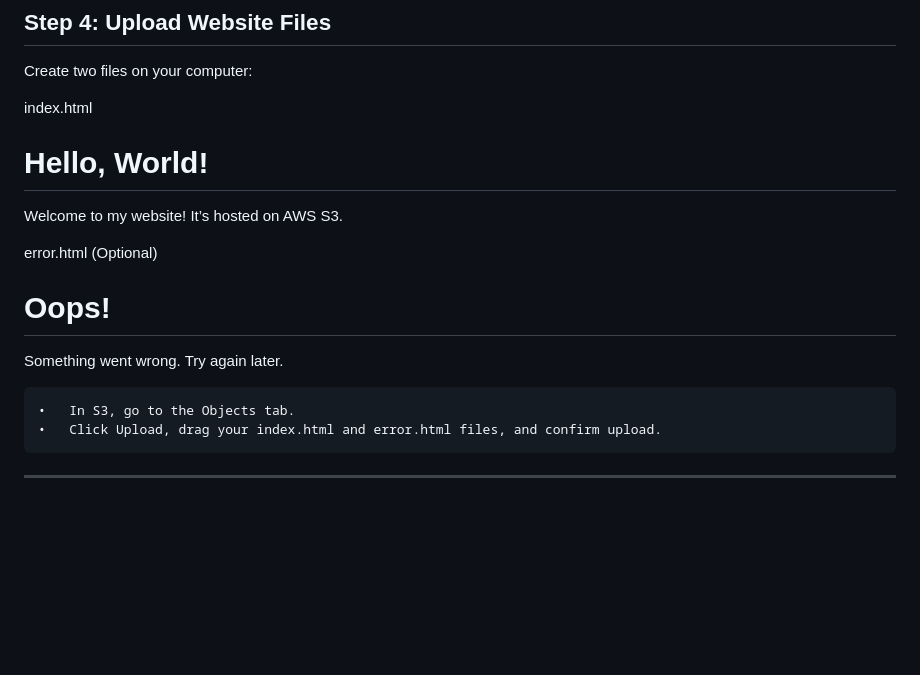
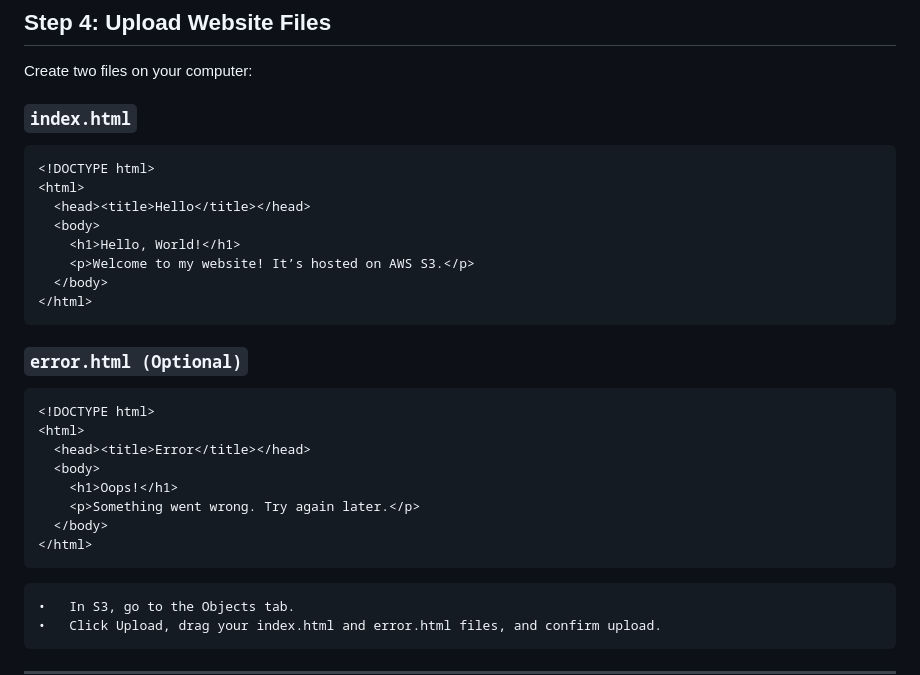
Before and after one commit to jayymeg/AWS-PROJECT, a Markdown page: AWS-P4/Scenario 2.md, the part around the change. Rendered like a GitHub page; blank space fills up the shorter version.

````diff
--- a/AWS-P4/Scenario 2.md
+++ b/AWS-P4/Scenario 2.md
@@ -37,8 +37,9 @@ Host a simple static website in an Amazon S3 bucket and make it fast for users i
 
 Create two files on your computer:
 
-index.html
+### `index.html`
 
+```html
 <!DOCTYPE html>
 <html>
   <head><title>Hello</title></head>
@@ -47,9 +48,11 @@ index.html
     <p>Welcome to my website! It’s hosted on AWS S3.</p>
   </body>
 </html>
+```
 
-error.html (Optional)
+### `error.html (Optional)`
 
+```html
 <!DOCTYPE html>
 <html>
   <head><title>Error</title></head>
@@ -58,6 +61,8 @@ error.html (Optional)
     <p>Something went wrong. Try again later.</p>
   </body>
 </html>
+```
+
 
 	•	In S3, go to the Objects tab.
 	•	Click Upload, drag your index.html and error.html files, and confirm upload.
````
